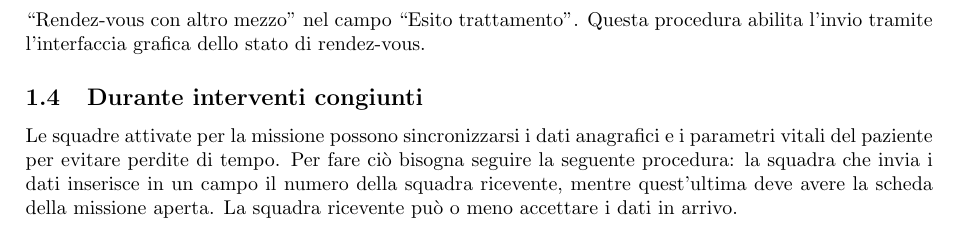
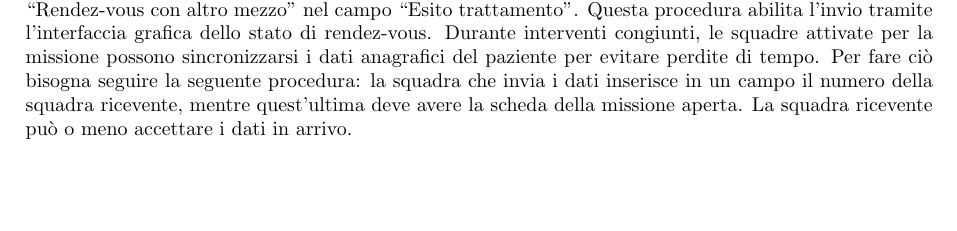
Before and after one commit to SimoMett/118-med-portal, a LaTeX document (doc/med-portal.tex): part of page 2 of 15, cut so that both start at the same text, the shorter picture padded with empty space. Compiled offline with pdfLaTeX.

Commit message:
Rearranged statement

```diff
--- a/doc/med-portal.tex
+++ b/doc/med-portal.tex
@@ -42,4 +40,0 @@
-    Nel caso in cui il mezzo di soccorso deve fare rendez-vous con un altro mezzo (eg: elisoccorso), l’autista (o la squadra) del primo mezzo deve selezionare sull’applicativo la voce “Rendez-vous con altro mezzo” nel campo “Esito trattamento”. Questa procedura abilita l’invio tramite l’interfaccia grafica dello stato di rendez-vous.
-
-    \subsection{Durante interventi congiunti}
-    Le squadre attivate per la missione possono sincronizzarsi i dati anagrafici e i parametri vitali del paziente per evitare perdite di tempo. Per fare ciò bisogna seguire la seguente procedura: la squadra che invia i dati inserisce in un campo il numero della squadra ricevente, mentre quest’ultima deve avere la scheda della missione aperta. La squadra ricevente può o meno accettare i dati in arrivo.
@@ -55,3 +50,7 @@
+    Nel caso in cui il mezzo di soccorso deve fare rendez-vous con un altro mezzo (eg: elisoccorso), l’autista (o la squadra) del primo mezzo deve selezionare sull’applicativo la voce “Rendez-vous con altro mezzo” nel campo “Esito trattamento”. Questa procedura abilita l’invio tramite l’interfaccia grafica dello stato di rendez-vous.
+    Durante interventi congiunti, le squadre attivate per la missione possono sincronizzarsi i dati anagrafici del paziente per evitare perdite di tempo. Per fare ciò bisogna seguire la seguente procedura: la squadra che invia i dati inserisce in un campo il numero della squadra ricevente, mentre quest’ultima deve avere la scheda della missione aperta. La squadra ricevente può o meno accettare i dati in arrivo.
+
+
 
     \subsection{Ruolo dell’associazione}
     Anche l’associazione ha delle credenziali che permettono l’uso della piattaforma. I responsabili possono gestire i mezzi disponibili, registrare nuovi soccorritori e consultare le schede di missione per fini di fatturazione.
```
Also changed, not shown: doc/med-portal.tex (13 more changed lines).
